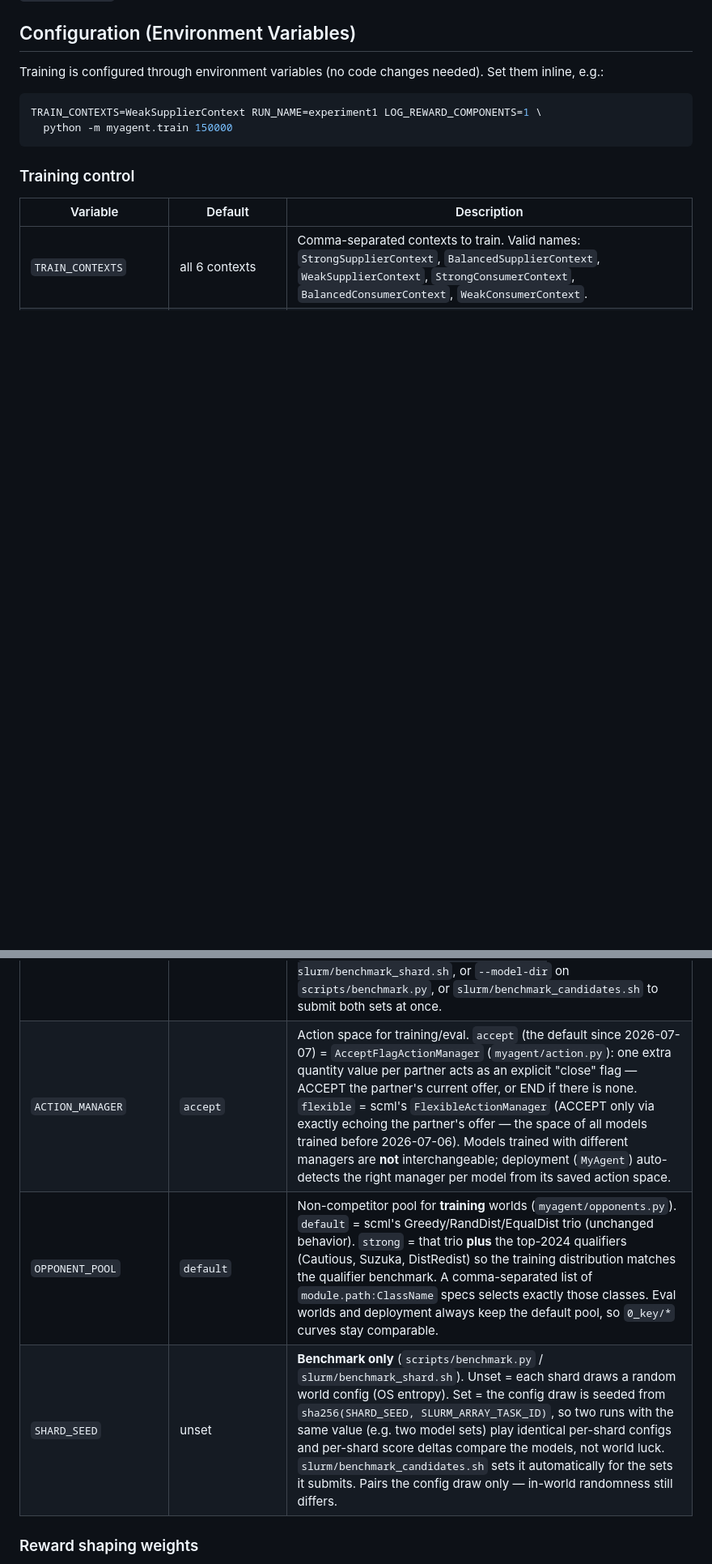
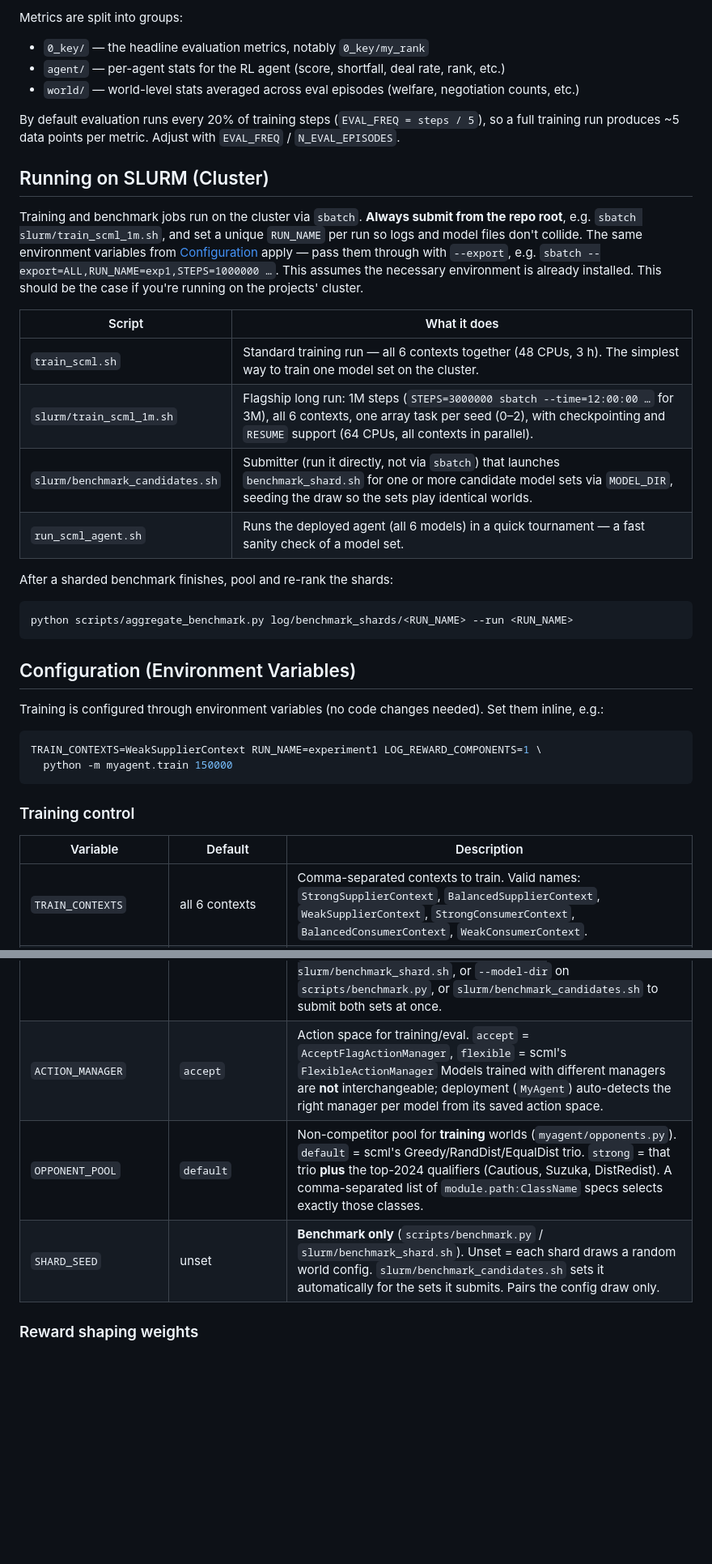
Before and after one commit to Matiin-heidari/profit-prophet, a Markdown page: README.md, 2 parts joined by grey strips. Shown at 81% size. Drawn GitHub-style; blank space fills up the shorter version.

````diff
--- a/README.md
+++ b/README.md
@@ -18,3 +94,35 @@ model is trained per context in `TRAIN_CONTEXTS`.
+Metrics are split into groups:
+
+- `0_key/` — the headline evaluation metrics, notably `0_key/my_rank`
+- `agent/` — per-agent stats for the RL agent (score, shortfall, deal rate, rank, etc.)
+- `world/` — world-level stats averaged across eval episodes (welfare, negotiation counts, etc.)
+
+By default evaluation runs every 20% of training steps (`EVAL_FREQ = steps / 5`), so a full training run produces ~5 data points per metric. Adjust with `EVAL_FREQ` / `N_EVAL_EPISODES`.
+
+## Running on SLURM (Cluster)
+
+Training and benchmark jobs run on the cluster via `sbatch`. **Always submit from
+the repo root**, e.g.
+`sbatch slurm/train_scml_1m.sh`, and set a unique `RUN_NAME` per run so logs and
+model files don't collide. The same environment variables from
+[Configuration](#configuration-environment-variables) apply — pass them through
+with `--export`, e.g. `sbatch --export=ALL,RUN_NAME=exp1,STEPS=1000000 …`.
+This assumes the necessary environment is already installed. This should be the case if you're running on the projects' cluster.
+
+| Script | What it does |
+| --- | --- |
+| `train_scml.sh` | Standard training run — all 6 contexts together (48 CPUs, 3 h). The simplest way to train one model set on the cluster. |
+| `slurm/train_scml_1m.sh` | Flagship long run: 1M steps (`STEPS=3000000 sbatch --time=12:00:00 …` for 3M), all 6 contexts, one array task per seed (0–2), with checkpointing and `RESUME` support (64 CPUs, all contexts in parallel). |
+| `slurm/benchmark_candidates.sh` | Submitter (run it directly, not via `sbatch`) that launches `benchmark_shard.sh` for one or more candidate model sets via `MODEL_DIR`, seeding the draw so the sets play identical worlds. |
+| `run_scml_agent.sh` | Runs the deployed agent (all 6 models) in a quick tournament — a fast sanity check of a model set. |
+
+After a sharded benchmark finishes, pool and re-rank the shards:
+
+```bash
+python scripts/aggregate_benchmark.py log/benchmark_shards/<RUN_NAME> --run <RUN_NAME>
+```
+
+
 
 ## Configuration (Environment Variables)
 
@@ -41,9 +149,9 @@ TRAIN_CONTEXTS=WeakSupplierContext RUN_NAME=experiment1 LOG_REWARD_COMPONENTS=1
 | `RESUME` | `0` | `1` = continue training from the newest `_ckpt<steps>.zip` toward the same total step count (`reset_num_timesteps=False`, TB curves continue; the best-model record is restored from the sidecar json). No checkpoint found = starts fresh. |
 | `RL_AGENT_CODE` | `On` | Short code used to identify our RL agent in `world.scores()` during evaluation. |
 | `MODEL_DIR` | `myagent/models` | Directory holding the 6 `mymodel<Context>.zip` files `MyAgent` loads (relative paths resolve from the CWD). Lets alternative model sets (e.g. `candidate_models/flex` vs `candidate_models/accept`) be benchmarked without moving files: `MODEL_DIR=candidate_models/flex sbatch slurm/benchmark_shard.sh`, or `--model-dir` on `scripts/benchmark.py`, or `slurm/benchmark_candidates.sh` to submit both sets at once. |
-| `ACTION_MANAGER` | `accept` | Action space for training/eval. `accept` (the default since 2026-07-07) = `AcceptFlagActionManager` (`myagent/action.py`): one extra quantity value per partner acts as an explicit "close" flag — ACCEPT the partner's current offer, or END if there is none. `flexible` = scml's `FlexibleActionManager` (ACCEPT only via exactly echoing the partner's offer — the space of all models trained before 2026-07-06). Models trained with different managers are **not** interchangeable; deployment (`MyAgent`) auto-detects the right manager per model from its saved action space. |
-| `OPPONENT_POOL` | `default` | Non-competitor pool for **training** worlds (`myagent/opponents.py`). `default` = scml's Greedy/RandDist/EqualDist trio (unchanged behavior). `strong` = that trio **plus** the top-2024 qualifiers (Cautious, Suzuka, DistRedist) so the training distribution matches the qualifier benchmark. A comma-separated list of `module.path:ClassName` specs selects exactly those classes. Eval worlds and deployment always keep the default pool, so `0_key/*` curves stay comparable. |
-| `SHARD_SEED` | unset | **Benchmark only** (`scripts/benchmark.py` / `slurm/benchmark_shard.sh`). Unset = each shard draws a random world config (OS entropy). Set = the config draw is seeded from `sha256(SHARD_SEED, SLURM_ARRAY_TASK_ID)`, so two runs with the same value (e.g. two model sets) play identical per-shard configs and per-shard score deltas compare the models, not world luck. `slurm/benchmark_candidates.sh` sets it automatically for the sets it submits. Pairs the config draw only — in-world randomness still differs. |
+| `ACTION_MANAGER` | `accept` | Action space for training/eval. `accept`  = `AcceptFlagActionManager`, `flexible` = scml's `FlexibleActionManager` Models trained with different managers are **not** interchangeable; deployment (`MyAgent`) auto-detects the right manager per model from its saved action space. |
+| `OPPONENT_POOL` | `default` | Non-competitor pool for **training** worlds (`myagent/opponents.py`). `default` = scml's Greedy/RandDist/EqualDist trio. `strong` = that trio **plus** the top-2024 qualifiers (Cautious, Suzuka, DistRedist). A comma-separated list of `module.path:ClassName` specs selects exactly those classes. |
+| `SHARD_SEED` | unset | **Benchmark only** (`scripts/benchmark.py` / `slurm/benchmark_shard.sh`). Unset = each shard draws a random world config. `slurm/benchmark_candidates.sh` sets it automatically for the sets it submits. Pairs the config draw only. |
 
 ### Reward shaping weights
 
````
Also changed, not shown: other parts of README.md (+81 -42 lines).
